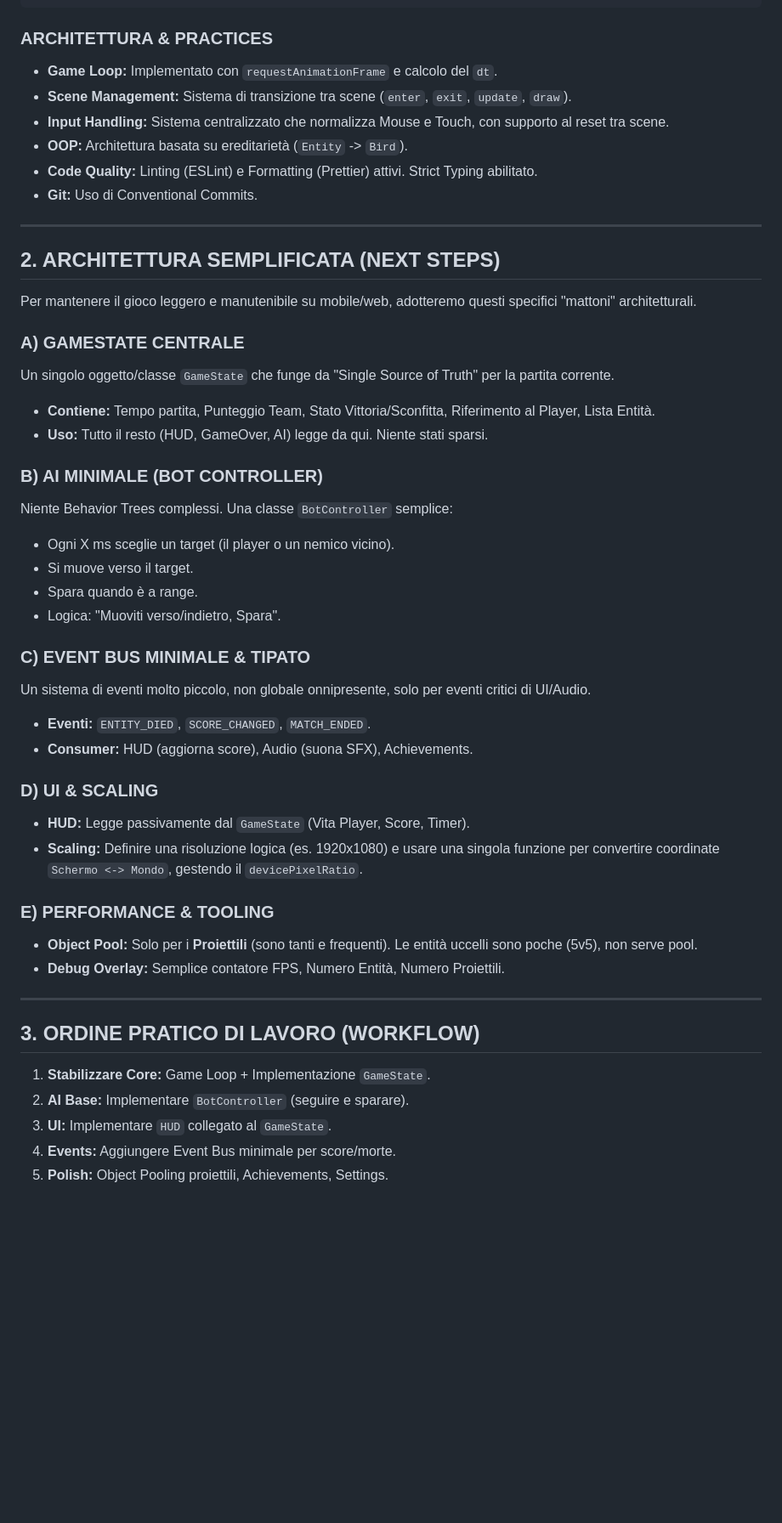
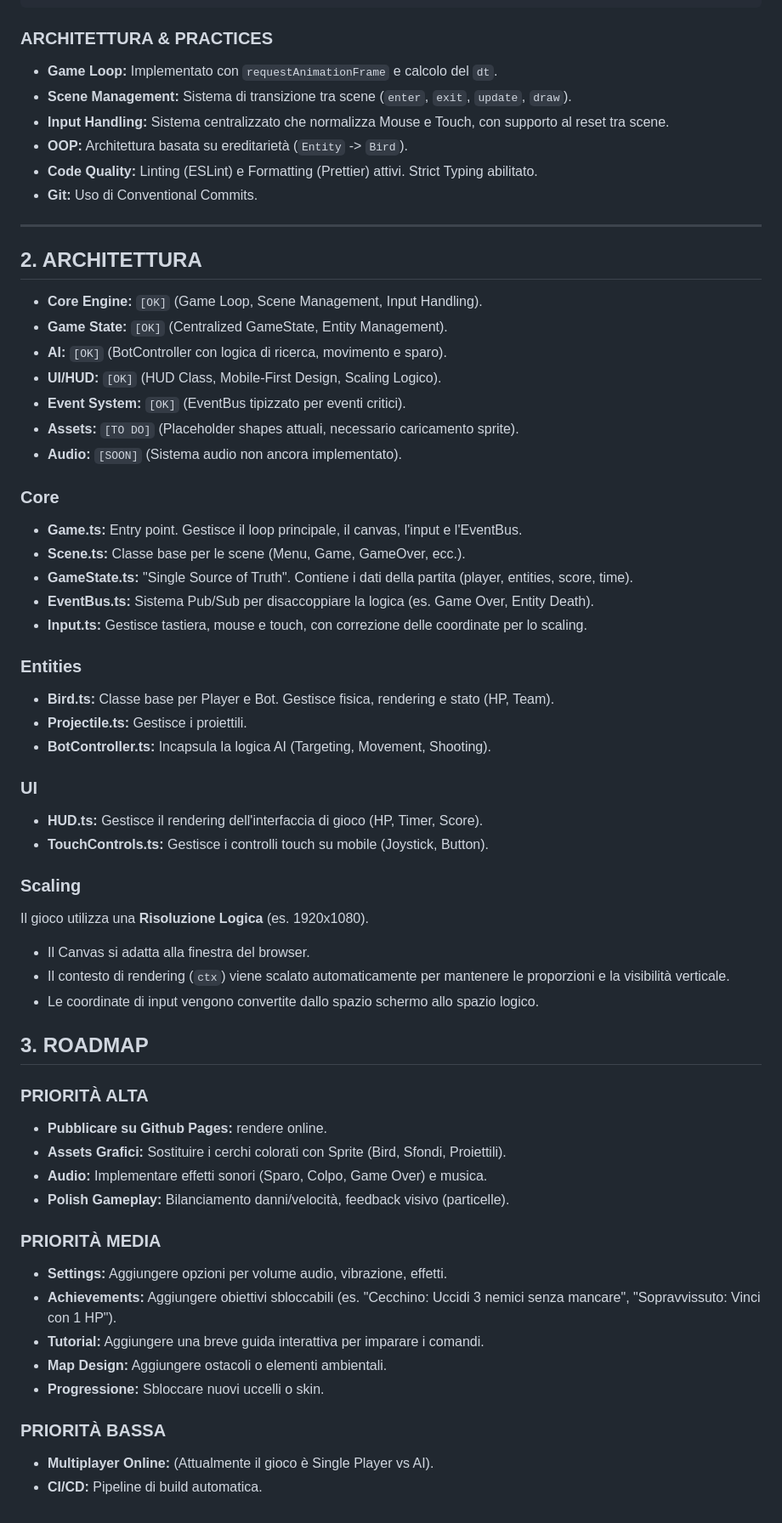
Before and after one commit to lucaliver/BirdOne, a Markdown page: DOCS_TECHNICAL.md, the part around one of its changes. Shown at 85% size. GitHub-like rendering; blank space fills up the shorter version.

Commit message:
feat: updated docs_technical

````diff
--- a/DOCS_TECHNICAL.md
+++ b/DOCS_TECHNICAL.md
@@ -40,50 +42,71 @@ Il progetto è organizzato per dominio:
 ```
 
 ### ARCHITETTURA & PRACTICES
-*   **Game Loop:** Implementato con `requestAnimationFrame` e calcolo del `dt`.
-*   **Scene Management:** Sistema di transizione tra scene (`enter`, `exit`, `update`, `draw`).
-*   **Input Handling:** Sistema centralizzato che normalizza Mouse e Touch, con supporto al reset tra scene.
-*   **OOP:** Architettura basata su ereditarietà (`Entity` -> `Bird`).
-*   **Code Quality:** Linting (ESLint) e Formatting (Prettier) attivi. Strict Typing abilitato.
-*   **Git:** Uso di Conventional Commits.
+
+- **Game Loop:** Implementato con `requestAnimationFrame` e calcolo del `dt`.
+- **Scene Management:** Sistema di transizione tra scene (`enter`, `exit`, `update`, `draw`).
+- **Input Handling:** Sistema centralizzato che normalizza Mouse e Touch, con supporto al reset tra scene.
+- **OOP:** Architettura basata su ereditarietà (`Entity` -> `Bird`).
+- **Code Quality:** Linting (ESLint) e Formatting (Prettier) attivi. Strict Typing abilitato.
+- **Git:** Uso di Conventional Commits.
 
 ---
 
-## 2. ARCHITETTURA SEMPLIFICATA (NEXT STEPS)
+## 2. ARCHITETTURA
 
-Per mantenere il gioco leggero e manutenibile su mobile/web, adotteremo questi specifici "mattoni" architetturali.
+- **Core Engine:** `[OK]` (Game Loop, Scene Management, Input Handling).
+- **Game State:** `[OK]` (Centralized GameState, Entity Management).
+- **AI:** `[OK]` (BotController con logica di ricerca, movimento e sparo).
+- **UI/HUD:** `[OK]` (HUD Class, Mobile-First Design, Scaling Logico).
+- **Event System:** `[OK]` (EventBus tipizzato per eventi critici).
+- **Assets:** `[TO DO]` (Placeholder shapes attuali, necessario caricamento sprite).
+- **Audio:** `[SOON]` (Sistema audio non ancora implementato).
 
-### A) GAMESTATE CENTRALE
-Un singolo oggetto/classe `GameState` che funge da "Single Source of Truth" per la partita corrente.
-*   **Contiene:** Tempo partita, Punteggio Team, Stato Vittoria/Sconfitta, Riferimento al Player, Lista Entità.
-*   **Uso:** Tutto il resto (HUD, GameOver, AI) legge da qui. Niente stati sparsi.
+### Core
 
-### B) AI MINIMALE (BOT CONTROLLER)
-Niente Behavior Trees complessi. Una classe `BotController` semplice:
-*   Ogni X ms sceglie un target (il player o un nemico vicino).
-*   Si muove verso il target.
-*   Spara quando è a range.
-*   Logica: "Muoviti verso/indietro, Spara".
+- **Game.ts:** Entry point. Gestisce il loop principale, il canvas, l'input e l'EventBus.
+- **Scene.ts:** Classe base per le scene (Menu, Game, GameOver, ecc.).
+- **GameState.ts:** "Single Source of Truth". Contiene i dati della partita (player, entities, score, time).
+- **EventBus.ts:** Sistema Pub/Sub per disaccoppiare la logica (es. Game Over, Entity Death).
+- **Input.ts:** Gestisce tastiera, mouse e touch, con correzione delle coordinate per lo scaling.
 
-### C) EVENT BUS MINIMALE & TIPATO
-Un sistema di eventi molto piccolo, non globale onnipresente, solo per eventi critici di UI/Audio.
-*   **Eventi:** `ENTITY_DIED`, `SCORE_CHANGED`, `MATCH_ENDED`.
-*   **Consumer:** HUD (aggiorna score), Audio (suona SFX), Achievements.
+### Entities
 
-### D) UI & SCALING
-*   **HUD:** Legge passivamente dal `GameState` (Vita Player, Score, Timer).
-*   **Scaling:** Definire una risoluzione logica (es. 1920x1080) e usare una singola funzione per convertire coordinate `Schermo <-> Mondo`, gestendo il `devicePixelRatio`.
+- **Bird.ts:** Classe base per Player e Bot. Gestisce fisica, rendering e stato (HP, Team).
+- **Projectile.ts:** Gestisce i proiettili.
+- **BotController.ts:** Incapsula la logica AI (Targeting, Movement, Shooting).
 
-### E) PERFORMANCE & TOOLING
-*   **Object Pool:** Solo per i **Proiettili** (sono tanti e frequenti). Le entità uccelli sono poche (5v5), non serve pool.
-*   **Debug Overlay:** Semplice contatore FPS, Numero Entità, Numero Proiettili.
+### UI
 
----
+- **HUD.ts:** Gestisce il rendering dell'interfaccia di gioco (HP, Timer, Score).
+- **TouchControls.ts:** Gestisce i controlli touch su mobile (Joystick, Button).
 
-## 3. ORDINE PRATICO DI LAVORO (WORKFLOW)
+### Scaling
 
-1.  **Stabilizzare Core:** Game Loop + Implementazione `GameState`.
-2.  **AI Base:** Implementare `BotController` (seguire e sparare).
-3.  **UI:** Implementare `HUD` collegato al `GameState`.
-4.  **Events:** Aggiungere Event Bus minimale per score/morte.
-5.  **Polish:** Object Pooling proiettili, Achievements, Settings.
+Il gioco utilizza una **Risoluzione Logica** (es. 1920x1080).
+
+- Il Canvas si adatta alla finestra del browser.
+- Il contesto di rendering (`ctx`) viene scalato automaticamente per mantenere le proporzioni e la visibilità verticale.
+- Le coordinate di input vengono convertite dallo spazio schermo allo spazio logico.
+
+## 3. ROADMAP
+
+### PRIORITÀ ALTA
+
+- **Pubblicare su Github Pages:** rendere online.
+- **Assets Grafici:** Sostituire i cerchi colorati con Sprite (Bird, Sfondi, Proiettili).
+- **Audio:** Implementare effetti sonori (Sparo, Colpo, Game Over) e musica.
+- **Polish Gameplay:** Bilanciamento danni/velocità, feedback visivo (particelle).
+
+### PRIORITÀ MEDIA
+
+- **Settings:** Aggiungere opzioni per volume audio, vibrazione, effetti.
+- **Achievements:** Aggiungere obiettivi sbloccabili (es. "Cecchino: Uccidi 3 nemici senza mancare", "Sopravvissuto: Vinci con 1 HP").
+- **Tutorial:** Aggiungere una breve guida interattiva per imparare i comandi.
+- **Map Design:** Aggiungere ostacoli o elementi ambientali.
+- **Progressione:** Sbloccare nuovi uccelli o skin.
+
+### PRIORITÀ BASSA
+
+- **Multiplayer Online:** (Attualmente il gioco è Single Player vs AI).
+- **CI/CD:** Pipeline di build automatica.
````
Also changed, not shown: other parts of DOCS_TECHNICAL.md (+6 -4 lines).
